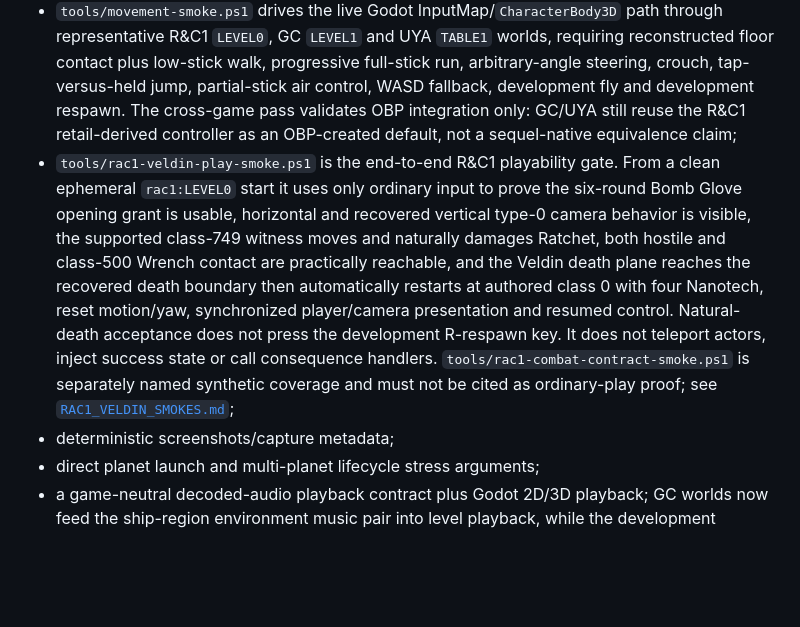
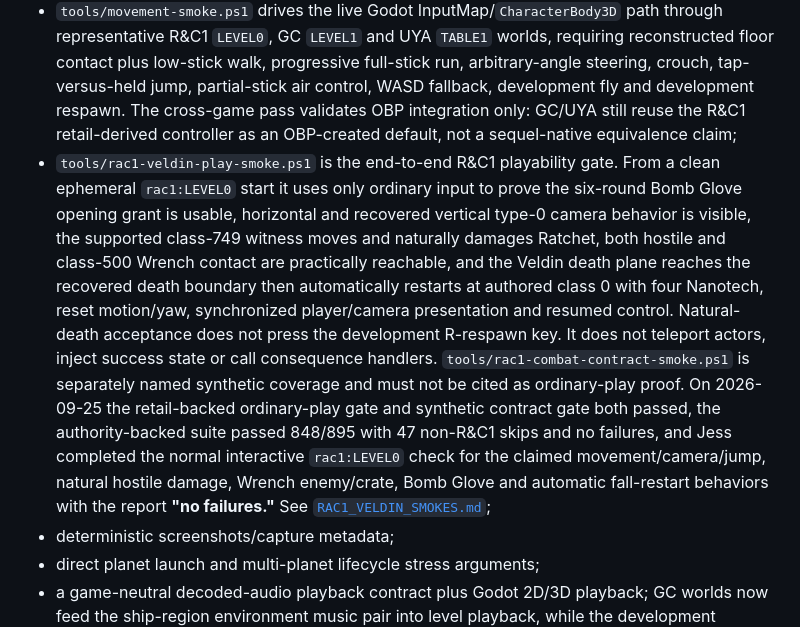
Before and after one commit to je55pr/one-big-package, a Markdown page: docs/CURRENT_STATE.md, the part around the change. Drawn GitHub-style; blank space fills up the shorter version.

```diff
--- a/docs/CURRENT_STATE.md
+++ b/docs/CURRENT_STATE.md
@@ -112,7 +112,7 @@ The merged runtime includes:
 - ship/player-start placement from retail settings, with a bounds-centre fallback where no usable native point exists;
 - deterministic movement telemetry now records the selected common-controller label, recovered locomotion state, yaw mode and avatar animation state; the retired DebugPlayer speed/jump/gravity calibration is no longer used by ordinary trilogy play;
 - `tools/movement-smoke.ps1` drives the live Godot InputMap/`CharacterBody3D` path through representative R&C1 `LEVEL0`, GC `LEVEL1` and UYA `TABLE1` worlds, requiring reconstructed floor contact plus low-stick walk, progressive full-stick run, arbitrary-angle steering, crouch, tap-versus-held jump, partial-stick air control, WASD fallback, development fly and development respawn. The cross-game pass validates OBP integration only: GC/UYA still reuse the R&C1 retail-derived controller as an OBP-created default, not a sequel-native equivalence claim;
-- `tools/rac1-veldin-play-smoke.ps1` is the end-to-end R&C1 playability gate. From a clean ephemeral `rac1:LEVEL0` start it uses only ordinary input to prove the six-round Bomb Glove opening grant is usable, horizontal and recovered vertical type-0 camera behavior is visible, the supported class-749 witness moves and naturally damages Ratchet, both hostile and class-500 Wrench contact are practically reachable, and the Veldin death plane reaches the recovered death boundary then automatically restarts at authored class 0 with four Nanotech, reset motion/yaw, synchronized player/camera presentation and resumed control. Natural-death acceptance does not press the development R-respawn key. It does not teleport actors, inject success state or call consequence handlers. `tools/rac1-combat-contract-smoke.ps1` is separately named synthetic coverage and must not be cited as ordinary-play proof; see [`RAC1_VELDIN_SMOKES.md`](RAC1_VELDIN_SMOKES.md);
+- `tools/rac1-veldin-play-smoke.ps1` is the end-to-end R&C1 playability gate. From a clean ephemeral `rac1:LEVEL0` start it uses only ordinary input to prove the six-round Bomb Glove opening grant is usable, horizontal and recovered vertical type-0 camera behavior is visible, the supported class-749 witness moves and naturally damages Ratchet, both hostile and class-500 Wrench contact are practically reachable, and the Veldin death plane reaches the recovered death boundary then automatically restarts at authored class 0 with four Nanotech, reset motion/yaw, synchronized player/camera presentation and resumed control. Natural-death acceptance does not press the development R-respawn key. It does not teleport actors, inject success state or call consequence handlers. `tools/rac1-combat-contract-smoke.ps1` is separately named synthetic coverage and must not be cited as ordinary-play proof. On 2026-09-25 the retail-backed ordinary-play gate and synthetic contract gate both passed, the authority-backed suite passed 848/895 with 47 non-R&C1 skips and no failures, and Jess completed the normal interactive `rac1:LEVEL0` check for the claimed movement/camera/jump, natural hostile damage, Wrench enemy/crate, Bomb Glove and automatic fall-restart behaviors with the report **"no failures."** See [`RAC1_VELDIN_SMOKES.md`](RAC1_VELDIN_SMOKES.md);
 - deterministic screenshots/capture metadata;
 - direct planet launch and multi-planet lifecycle stress arguments;
 - a game-neutral decoded-audio playback contract plus Godot 2D/3D playback; GC worlds now feed the ship-region environment music pair into level playback, while the development crate/Bolt harness uses one explicitly representative self-describing VAG to exercise non-positional and positional one-shots without claiming a recovered native event mapping.
```
Also changed, not shown: docs/RAC1_VELDIN_SMOKES.md (+16 -0 lines).
